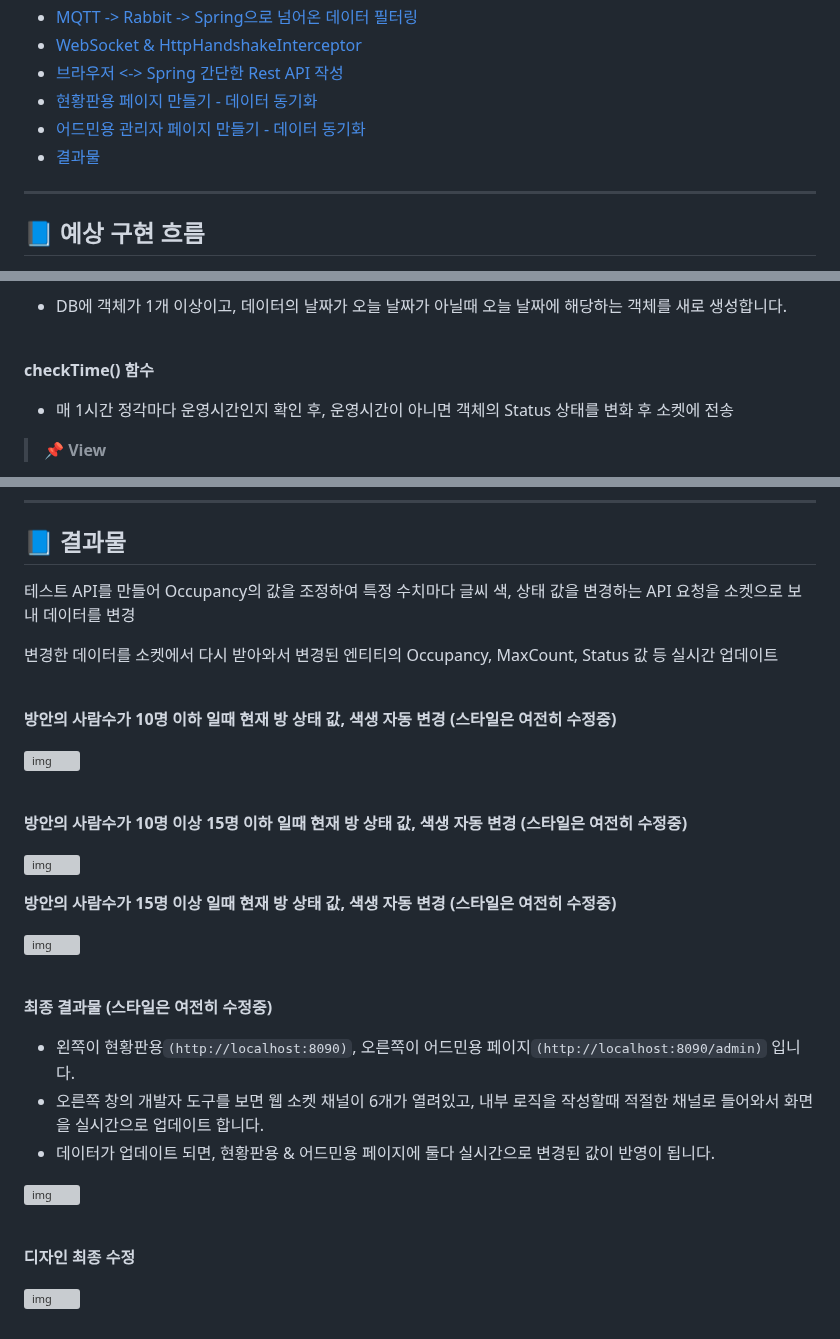
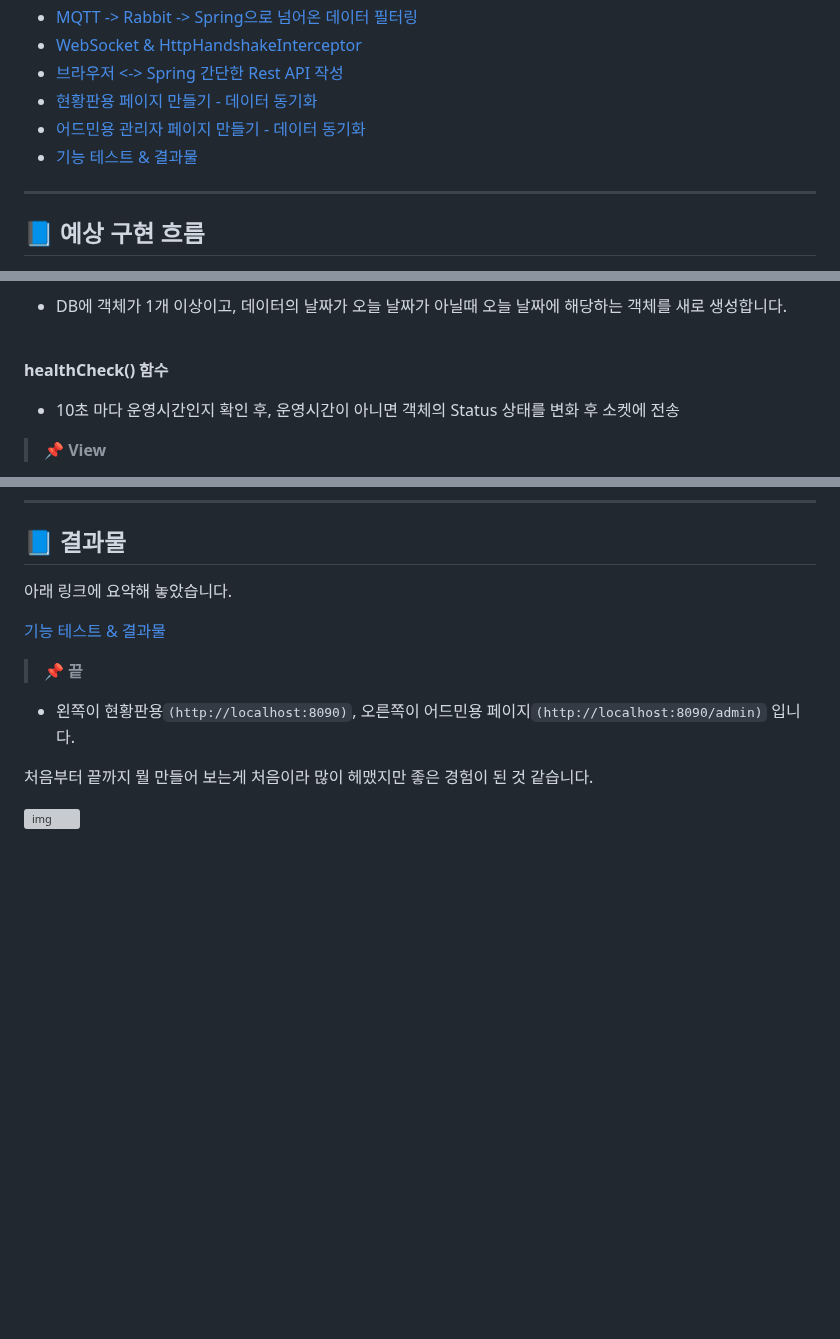
Before and after one commit to spacedustz/Access-Control, a Markdown page: README.md, 3 parts joined by grey strips. GitHub-like rendering; blank space fills up the shorter version; grey boxes are pictures that could not be loaded.

Commit message:
모든 기능 테스트 통과 - 프로젝트 끝

```diff
--- a/README.md
+++ b/README.md
@@ -8,7 +8,7 @@
 - [브라우저 <-> Spring 간단한 Rest API 작성](https://github.com/spacedustz/Access-Control/blob/main/Description/API.md)
 - [현황판용 페이지 만들기 - 데이터 동기화](https://github.com/spacedustz/Access-Control/blob/main/Description/DefaultPage.md)
 - [어드민용 관리자 페이지 만들기 - 데이터 동기화](https://github.com/spacedustz/Access-Control/blob/main/Description/AdminPage.md)
-- [결과물](https://github.com/spacedustz/Access-Control/blob/main/Description/Result.md)
+- [기능 테스트 & 결과물](https://github.com/spacedustz/Access-Control/blob/main/Description/Result.md)
 
 ---
 
@@ -88,8 +88,8 @@ Spring Batch를 쓰려 했으나 너무 오버스펙인 것 같아 Spring 내부
 
 <br>
 
-**checkTime() 함수**
-- 매 1시간 정각마다 운영시간인지 확인 후, 운영시간이 아니면 객체의 Status 상태를 변화 후 소켓에 전송
+**healthCheck() 함수**
+- 10초 마다 운영시간인지 확인 후, 운영시간이 아니면 객체의 Status 상태를 변화 후 소켓에 전송
 
 > 📌 **View**
 
@@ -144,39 +144,14 @@ Spring Batch를 쓰려 했으나 너무 오버스펙인 것 같아 Spring 내부
 
 ## 📘 결과물
 
-테스트 API를 만들어 Occupancy의 값을 조정하여 특정 수치마다 글씨 색, 상태 값을 변경하는 API 요청을 소켓으로 보내 데이터를 변경
+아래 링크에 요약해 놓았습니다.
 
-변경한 데이터를 소켓에서 다시 받아와서 변경된 엔티티의 Occupancy, MaxCount, Status 값 등 실시간 업데이트
+[기능 테스트 & 결과물](https://github.com/spacedustz/Access-Control/blob/main/Description/Result.md)
 
-<br>
-
-**방안의 사람수가 10명 이하 일때 현재 방 상태 값, 색생 자동 변경 (스타일은 여전히 수정중)**
-
-![img](https://raw.githubusercontent.com/spacedustz/Obsidian-Image-Server/main/img2/h-1.png)
-
-<br>
-
-**방안의 사람수가 10명 이상 15명 이하 일때 현재 방 상태 값, 색생 자동 변경 (스타일은 여전히 수정중)**
-
-![img](https://raw.githubusercontent.com/spacedustz/Obsidian-Image-Server/main/img2/h-2.png)
-<br>
-
-**방안의 사람수가 15명 이상 일때 현재 방 상태 값, 색생 자동 변경 (스타일은 여전히 수정중)**
-
-![img](https://raw.githubusercontent.com/spacedustz/Obsidian-Image-Server/main/img2/h-3.png)
-
-<br>
-
-**최종 결과물 (스타일은 여전히 수정중)**
+> 📌 **끝**
 
 - 왼쪽이 현황판용`(http://localhost:8090)`, 오른쪽이 어드민용 페이지`(http://localhost:8090/admin)` 입니다.
-- 오른쪽 창의 개발자 도구를 보면 웹 소켓 채널이 6개가 열려있고, 내부 로직을 작성할때 적절한 채널로 들어와서 화면을 실시간으로 업데이트 합니다.
-- 데이터가 업데이트 되면, 현황판용 & 어드민용 페이지에 둘다 실시간으로 변경된 값이 반영이 됩니다.
 
-![img](https://raw.githubusercontent.com/spacedustz/Obsidian-Image-Server/main/img2/h-final.png)
-
-<br>
-
-**디자인 최종 수정**
+처음부터 끝까지 뭘 만들어 보는게 처음이라 많이 헤맸지만 좋은 경험이 된 것 같습니다.
 
 ![img](https://raw.githubusercontent.com/spacedustz/Obsidian-Image-Server/main/img2/h-finish.png)
```
